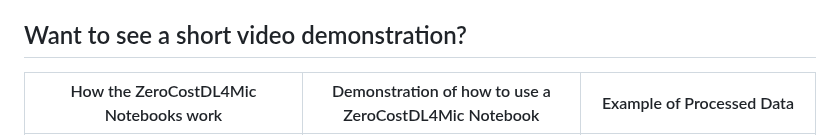
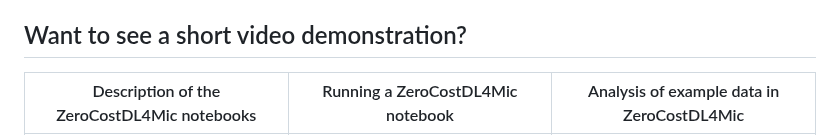
Before and after one commit to HenriquesLab/ZeroCostDL4Mic, a Markdown page: README.md, the part around one of its changes. Drawn GitHub-style.

```diff
--- a/README.md
+++ b/README.md
@@ -8,5 +8,5 @@ ZeroCostDL4Mic is a collection of self-explanatory Jupyter Notebooks for [**Goog
 
 ## Want to see a short video demonstration?
 
-| How the ZeroCostDL4Mic Notebooks work | Demonstration of how to use a ZeroCostDL4Mic Notebook | Example of Processed Data |
+| Description of the ZeroCostDL4Mic notebooks | Running a ZeroCostDL4Mic notebook | Analysis of example data in ZeroCostDL4Mic |
 |:-:|:-:|:-:|
```
Also changed, not shown: other parts of README.md (+1 -1 lines), Wiki_files/Screenshot_AnalysisOfExampleDataInZeroCostDL4Mic.png (added), Wiki_files/Screenshot_DescriptionOfTheZeroCostDL4MicNotebooks.png (added).
